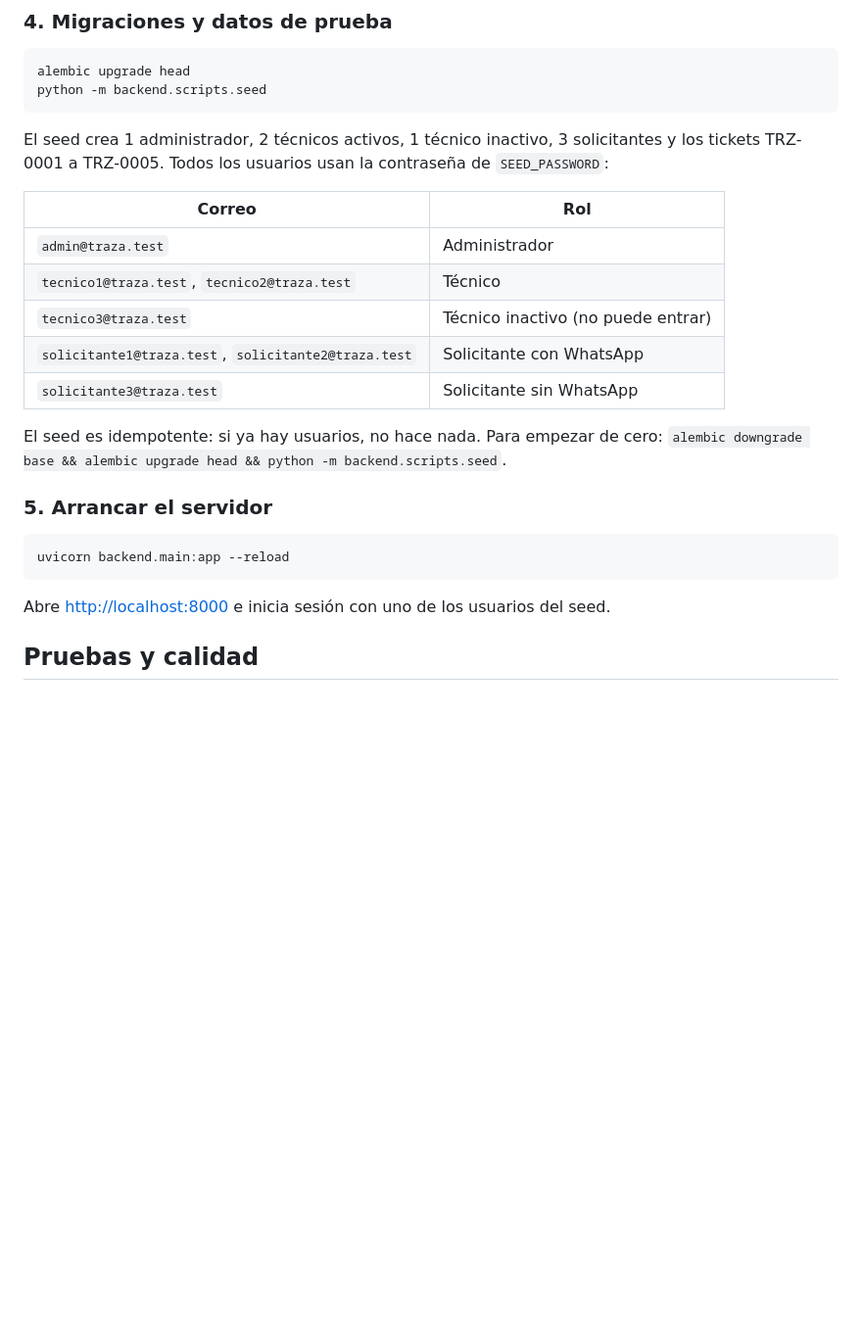
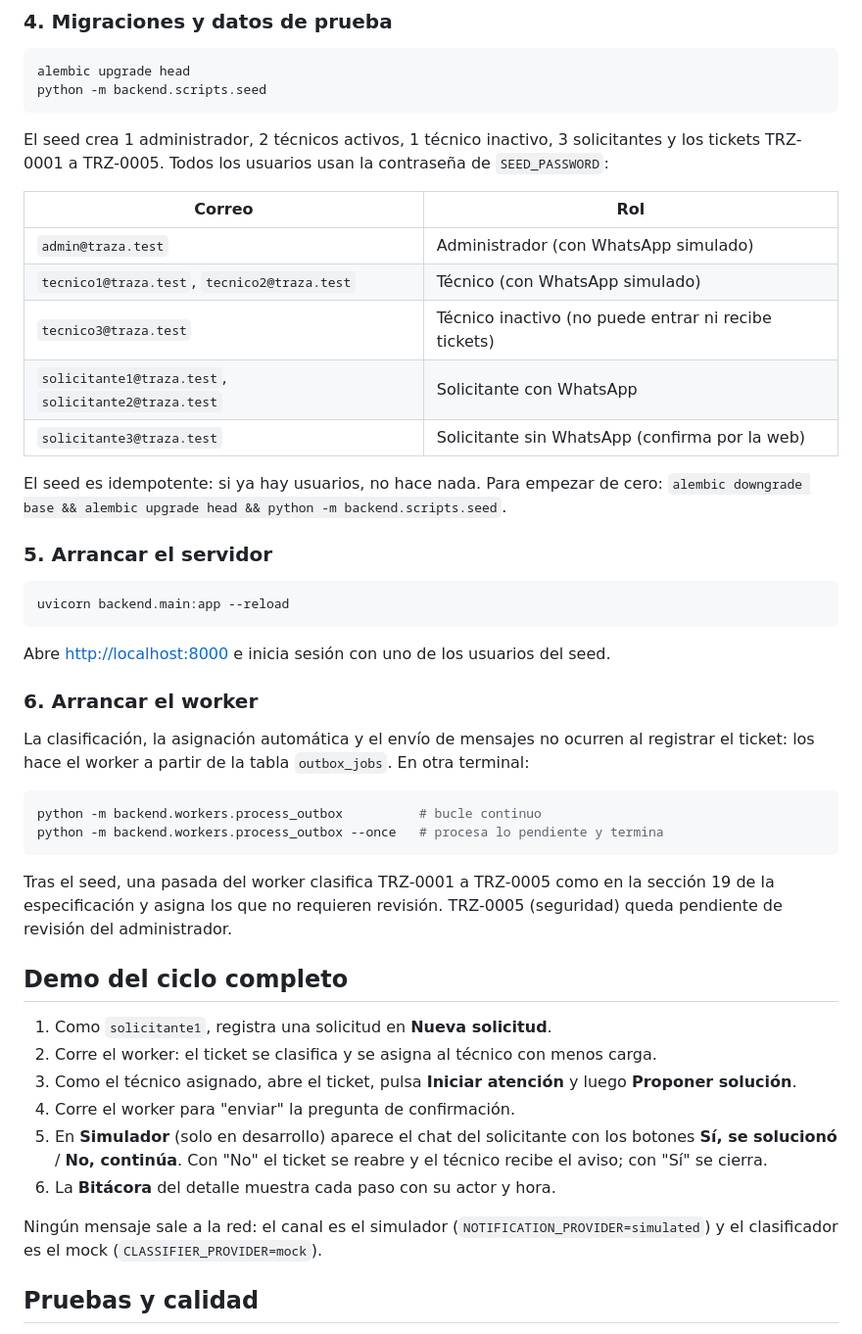
Before and after one commit to JohnDoe0902/TRAZA, a Markdown page: README.md, the part around one of its changes. Shown at 98% size. Rendered like a GitHub page; blank space fills up the shorter version.

Commit message:
Documenta el worker, el simulador y las decisiones de la Fase 2
Co-Authored-By: Claude Opus 5.5 <noreply@anthropic.com>

````diff
--- a/README.md
+++ b/README.md
@@ -66,11 +66,11 @@ El seed crea 1 administrador, 2 técnicos activos, 1 técnico inactivo, 3 solici
 
 | Correo | Rol |
 |---|---|
-| `admin@traza.test` | Administrador |
-| `tecnico1@traza.test`, `tecnico2@traza.test` | Técnico |
-| `tecnico3@traza.test` | Técnico inactivo (no puede entrar) |
+| `admin@traza.test` | Administrador (con WhatsApp simulado) |
+| `tecnico1@traza.test`, `tecnico2@traza.test` | Técnico (con WhatsApp simulado) |
+| `tecnico3@traza.test` | Técnico inactivo (no puede entrar ni recibe tickets) |
 | `solicitante1@traza.test`, `solicitante2@traza.test` | Solicitante con WhatsApp |
-| `solicitante3@traza.test` | Solicitante sin WhatsApp |
+| `solicitante3@traza.test` | Solicitante sin WhatsApp (confirma por la web) |
 
 El seed es idempotente: si ya hay usuarios, no hace nada. Para empezar de cero: `alembic downgrade base && alembic upgrade head && python -m backend.scripts.seed`.
 
@@ -81,6 +81,28 @@ uvicorn backend.main:app --reload
 ```
 
 Abre <http://localhost:8000> e inicia sesión con uno de los usuarios del seed.
+
+### 6. Arrancar el worker
+
+La clasificación, la asignación automática y el envío de mensajes no ocurren al registrar el ticket: los hace el worker a partir de la tabla `outbox_jobs`. En otra terminal:
+
+```bash
+python -m backend.workers.process_outbox          # bucle continuo
+python -m backend.workers.process_outbox --once   # procesa lo pendiente y termina
+```
+
+Tras el seed, una pasada del worker clasifica TRZ-0001 a TRZ-0005 como en la sección 19 de la especificación y asigna los que no requieren revisión. TRZ-0005 (seguridad) queda pendiente de revisión del administrador.
+
+## Demo del ciclo completo
+
+1. Como `solicitante1`, registra una solicitud en **Nueva solicitud**.
+2. Corre el worker: el ticket se clasifica y se asigna al técnico con menos carga.
+3. Como el técnico asignado, abre el ticket, pulsa **Iniciar atención** y luego **Proponer solución**.
+4. Corre el worker para "enviar" la pregunta de confirmación.
+5. En **Simulador** (solo en desarrollo) aparece el chat del solicitante con los botones **Sí, se solucionó** / **No, continúa**. Con "No" el ticket se reabre y el técnico recibe el aviso; con "Sí" se cierra.
+6. La **Bitácora** del detalle muestra cada paso con su actor y hora.
+
+Ningún mensaje sale a la red: el canal es el simulador (`NOTIFICATION_PROVIDER=simulated`) y el clasificador es el mock (`CLASSIFIER_PROVIDER=mock`).
 
 ## Pruebas y calidad
 
````
Also changed, not shown: other parts of README.md (+6 -1 lines), CLAUDE.md (+1 -0 lines), docs/decisiones.md (+35 -0 lines).
